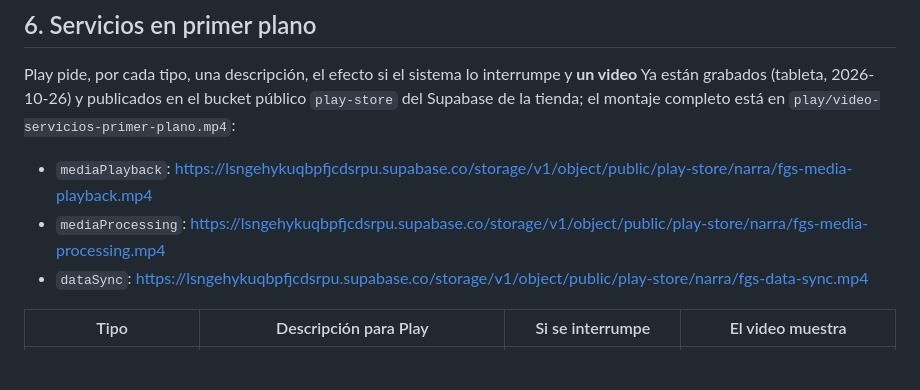
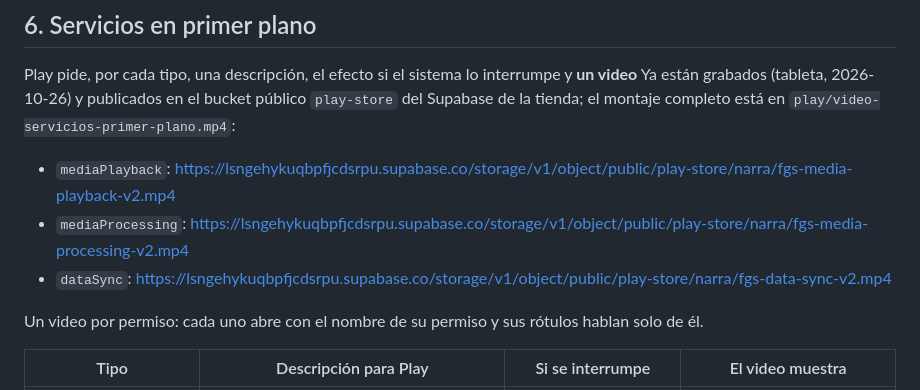
Before and after one commit to DarkSack/narra, a Markdown page: docs/PLAY_STORE.md, the part around the change. Drawn GitHub-style; blank space fills up the shorter version.

Commit message:
Ficha de Play: un video por permiso de servicio en primer plano

```diff
--- a/docs/PLAY_STORE.md
+++ b/docs/PLAY_STORE.md
@@ -152,9 +152,11 @@ Play pide, por cada tipo, una descripción, el efecto si el sistema lo interrump
 Ya están grabados (tableta, 2026-10-26) y publicados en el bucket público `play-store` del Supabase de la tienda;
 el montaje completo está en `play/video-servicios-primer-plano.mp4`:
 
-- `mediaPlayback`: https://lsngehykuqbpfjcdsrpu.supabase.co/storage/v1/object/public/play-store/narra/fgs-media-playback.mp4
-- `mediaProcessing`: https://lsngehykuqbpfjcdsrpu.supabase.co/storage/v1/object/public/play-store/narra/fgs-media-processing.mp4
-- `dataSync`: https://lsngehykuqbpfjcdsrpu.supabase.co/storage/v1/object/public/play-store/narra/fgs-data-sync.mp4
+- `mediaPlayback`: https://lsngehykuqbpfjcdsrpu.supabase.co/storage/v1/object/public/play-store/narra/fgs-media-playback-v2.mp4
+- `mediaProcessing`: https://lsngehykuqbpfjcdsrpu.supabase.co/storage/v1/object/public/play-store/narra/fgs-media-processing-v2.mp4
+- `dataSync`: https://lsngehykuqbpfjcdsrpu.supabase.co/storage/v1/object/public/play-store/narra/fgs-data-sync-v2.mp4
+
+Un video por permiso: cada uno abre con el nombre de su permiso y sus rótulos hablan solo de él.
 
 | Tipo | Descripción para Play | Si se interrumpe | El video muestra |
 |---|---|---|---|
```
